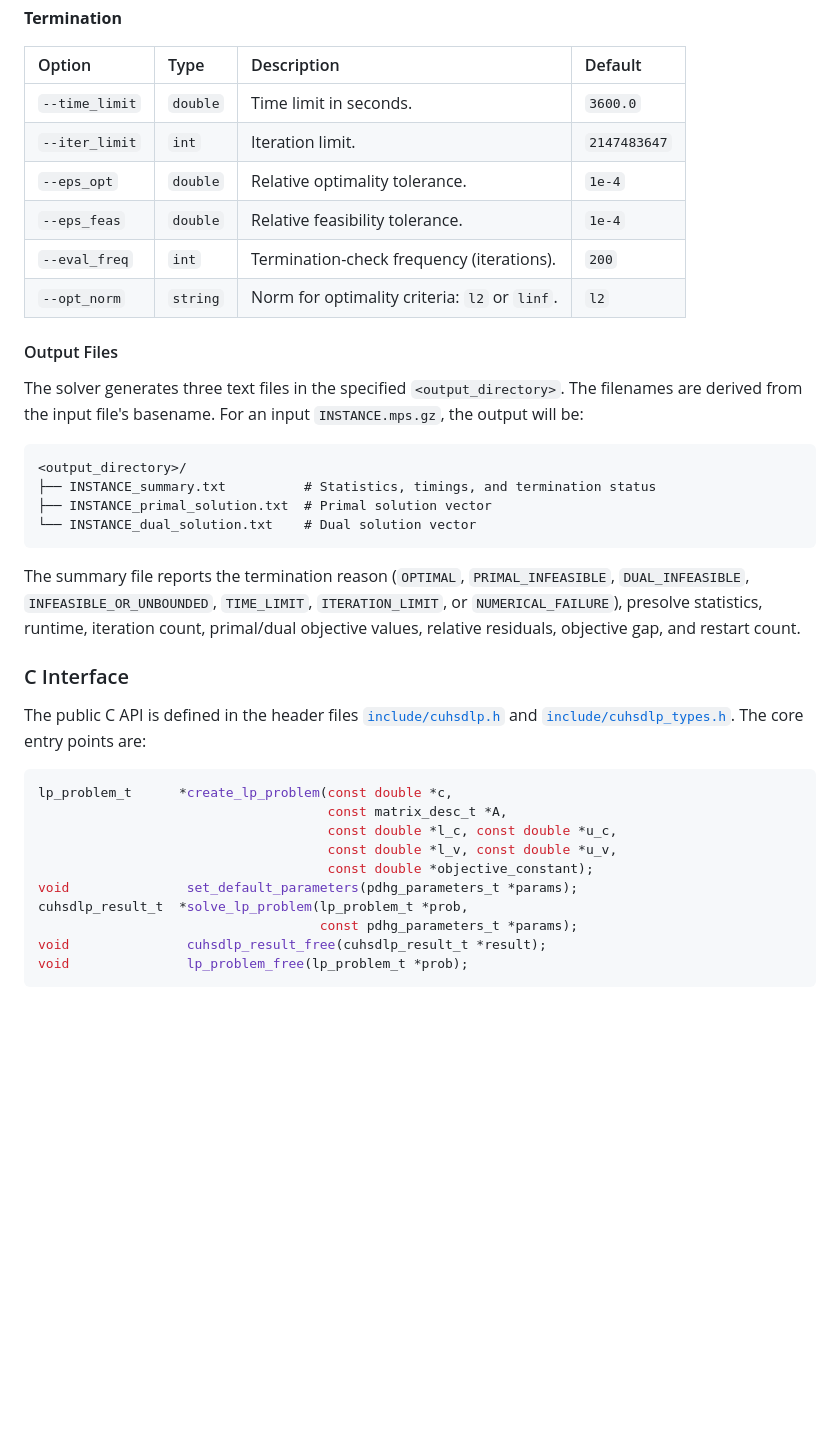
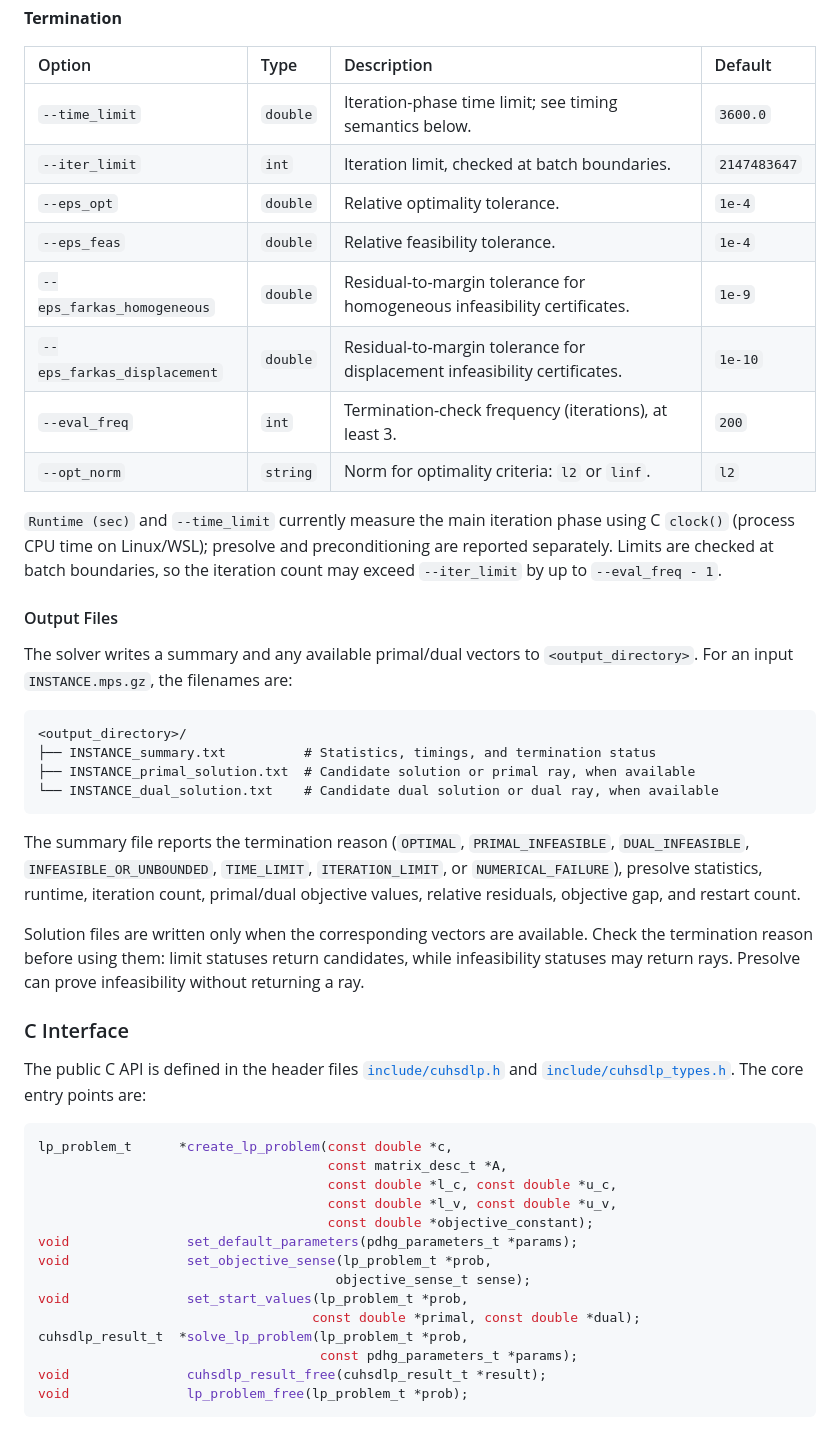
Before and after one commit to MIT-Lu-Lab/H-PDLP, a Markdown page: README.md, the part around one of its changes. GitHub-like rendering; blank space fills up the shorter version.

````diff
--- a/README.md
+++ b/README.md
@@ -102,25 +115,32 @@ After building the project, the `./build/cuhsdlp` binary can be invoked from the
 
 | Option | Type | Description | Default |
 | :--- | :--- | :--- | :--- |
-| `--time_limit` | `double` | Time limit in seconds. | `3600.0` |
-| `--iter_limit` | `int` | Iteration limit. | `2147483647` |
+| `--time_limit` | `double` | Iteration-phase time limit; see timing semantics below. | `3600.0` |
+| `--iter_limit` | `int` | Iteration limit, checked at batch boundaries. | `2147483647` |
 | `--eps_opt` | `double` | Relative optimality tolerance. | `1e-4` |
 | `--eps_feas` | `double` | Relative feasibility tolerance. | `1e-4` |
-| `--eval_freq` | `int` | Termination-check frequency (iterations). | `200` |
+| `--eps_farkas_homogeneous` | `double` | Residual-to-margin tolerance for homogeneous infeasibility certificates. | `1e-9` |
+| `--eps_farkas_displacement` | `double` | Residual-to-margin tolerance for displacement infeasibility certificates. | `1e-10` |
+| `--eval_freq` | `int` | Termination-check frequency (iterations), at least 3. | `200` |
 | `--opt_norm` | `string` | Norm for optimality criteria: `l2` or `linf`. | `l2` |
 
+`Runtime (sec)` and `--time_limit` currently measure the main iteration phase using C `clock()` (process CPU time on Linux/WSL); presolve and preconditioning are reported separately. Limits are checked at batch boundaries, so the iteration count may exceed `--iter_limit` by up to `--eval_freq - 1`.
+
 #### Output Files
-The solver generates three text files in the specified `<output_directory>`. The filenames are derived from the input file's basename. For an input `INSTANCE.mps.gz`, the output will be:
+The solver writes a summary and any available primal/dual vectors to `<output_directory>`. For an input `INSTANCE.mps.gz`, the filenames are:
 ```
 <output_directory>/
 ├── INSTANCE_summary.txt          # Statistics, timings, and termination status
-├── INSTANCE_primal_solution.txt  # Primal solution vector
-└── INSTANCE_dual_solution.txt    # Dual solution vector
+├── INSTANCE_primal_solution.txt  # Candidate solution or primal ray, when available
+└── INSTANCE_dual_solution.txt    # Candidate dual solution or dual ray, when available
 ```
 
 The summary file reports the termination reason (`OPTIMAL`, `PRIMAL_INFEASIBLE`, `DUAL_INFEASIBLE`, `INFEASIBLE_OR_UNBOUNDED`, `TIME_LIMIT`, `ITERATION_LIMIT`, or `NUMERICAL_FAILURE`), presolve statistics, runtime, iteration count, primal/dual objective values, relative residuals, objective gap, and restart count.
 
+Solution files are written only when the corresponding vectors are available. Check the termination reason before using them: limit statuses return candidates, while infeasibility statuses may return rays. Presolve can prove infeasibility without returning a ray.
+
 ### C Interface
+
 The public C API is defined in the header files [`include/cuhsdlp.h`](include/cuhsdlp.h) and [`include/cuhsdlp_types.h`](include/cuhsdlp_types.h). The core entry points are:
 
 ```c
@@ -130,6 +150,10 @@ lp_problem_t      *create_lp_problem(const double *c,
                                      const double *l_v, const double *u_v,
                                      const double *objective_constant);
 void               set_default_parameters(pdhg_parameters_t *params);
+void               set_objective_sense(lp_problem_t *prob,
+                                      objective_sense_t sense);
+void               set_start_values(lp_problem_t *prob,
+                                   const double *primal, const double *dual);
 cuhsdlp_result_t  *solve_lp_problem(lp_problem_t *prob,
                                     const pdhg_parameters_t *params);
 void               cuhsdlp_result_free(cuhsdlp_result_t *result);
````
Also changed, not shown: other parts of README.md (+42 -11 lines).
